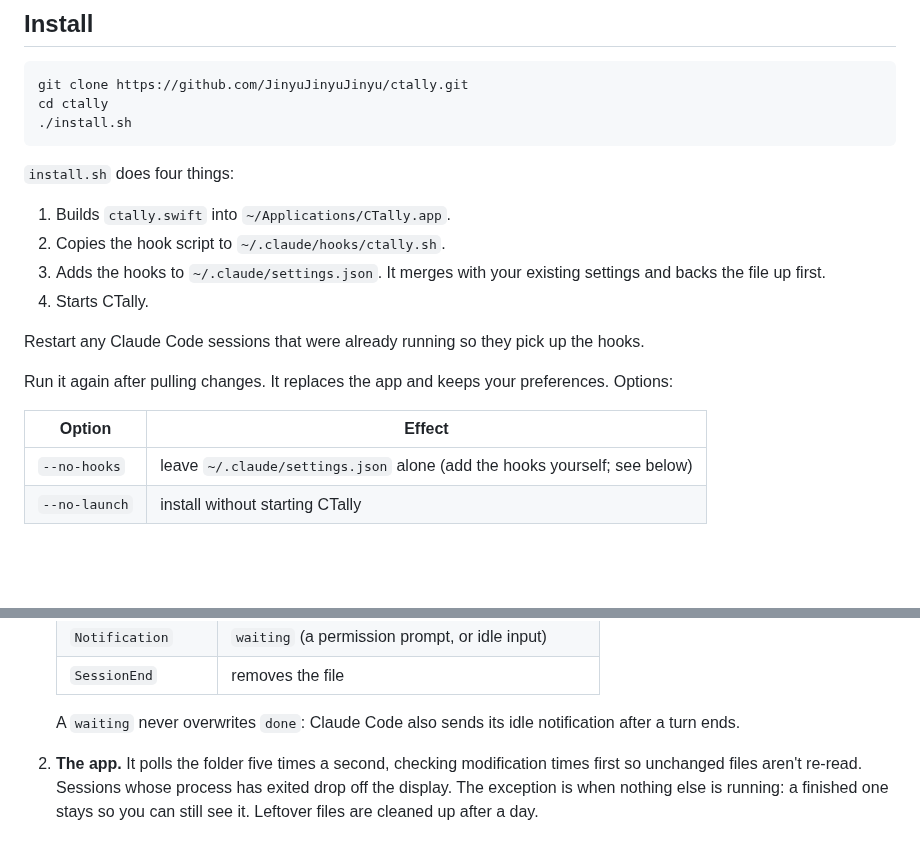
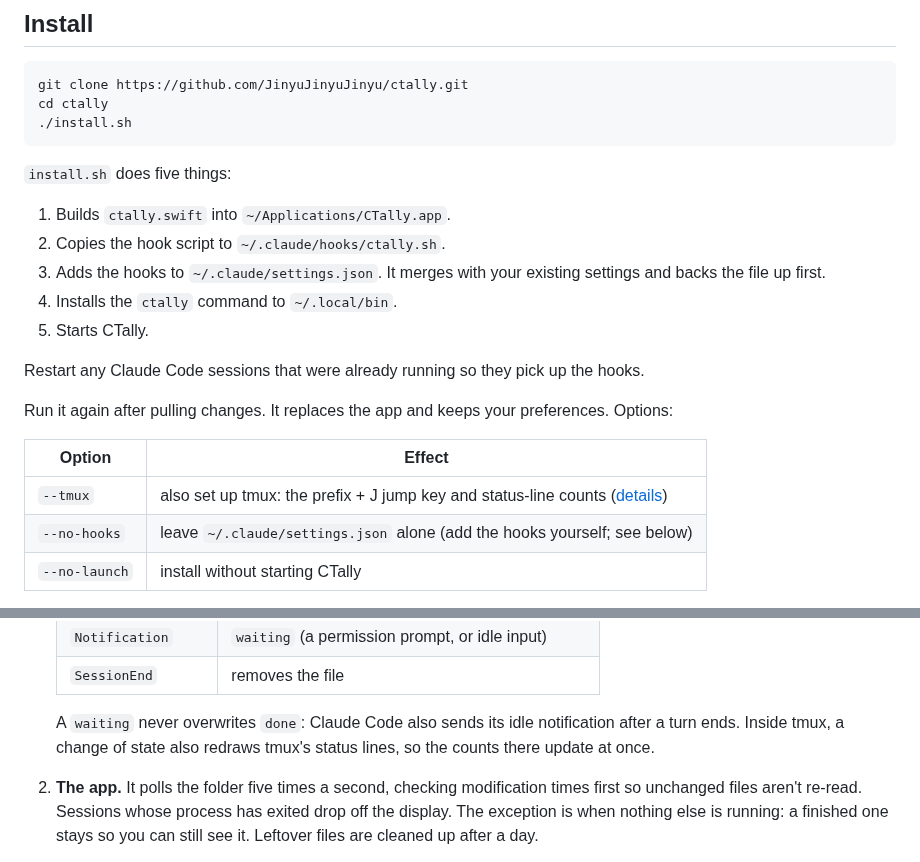
Before and after one commit to JinyuJinyuJinyu/ctally, a Markdown page: README.md, 2 parts joined by grey strips. Rendered like a GitHub page; blank space fills up the shorter version.

````diff
--- a/README.md
+++ b/README.md
@@ -47,12 +90,13 @@ cd ctally
 ./install.sh
 ```
 
-`install.sh` does four things:
+`install.sh` does five things:
 
 1. Builds `ctally.swift` into `~/Applications/CTally.app`.
 2. Copies the hook script to `~/.claude/hooks/ctally.sh`.
 3. Adds the hooks to `~/.claude/settings.json`. It merges with your existing settings and backs the file up first.
-4. Starts CTally.
+4. Installs the `ctally` command to `~/.local/bin`.
+5. Starts CTally.
 
 Restart any Claude Code sessions that were already running so they pick up the hooks.
 
@@ -60,6 +104,7 @@ Run it again after pulling changes. It replaces the app and keeps your preferenc
 
 | Option | Effect |
 |---|---|
+| `--tmux` | also set up tmux: the prefix + J jump key and status-line counts ([details](#built-for-tmux)) |
 | `--no-hooks` | leave `~/.claude/settings.json` alone (add the hooks yourself; see below) |
 | `--no-launch` | install without starting CTally |
 
@@ -103,6 +149,7 @@ Two pieces, connected by a folder:
    | `SessionEnd` | removes the file |
 
    A `waiting` never overwrites `done`: Claude Code also sends its idle notification after a turn ends.
+   Inside tmux, a change of state also redraws tmux's status lines, so the counts there update at once.
 
 2. **The app.** It polls the folder five times a second, checking modification times first so unchanged files
    aren't re-read. Sessions whose process has exited drop off the display. The exception is when nothing else
````
Also changed, not shown: other parts of README.md (+54 -7 lines), docs/overview.png, 6 other files.
